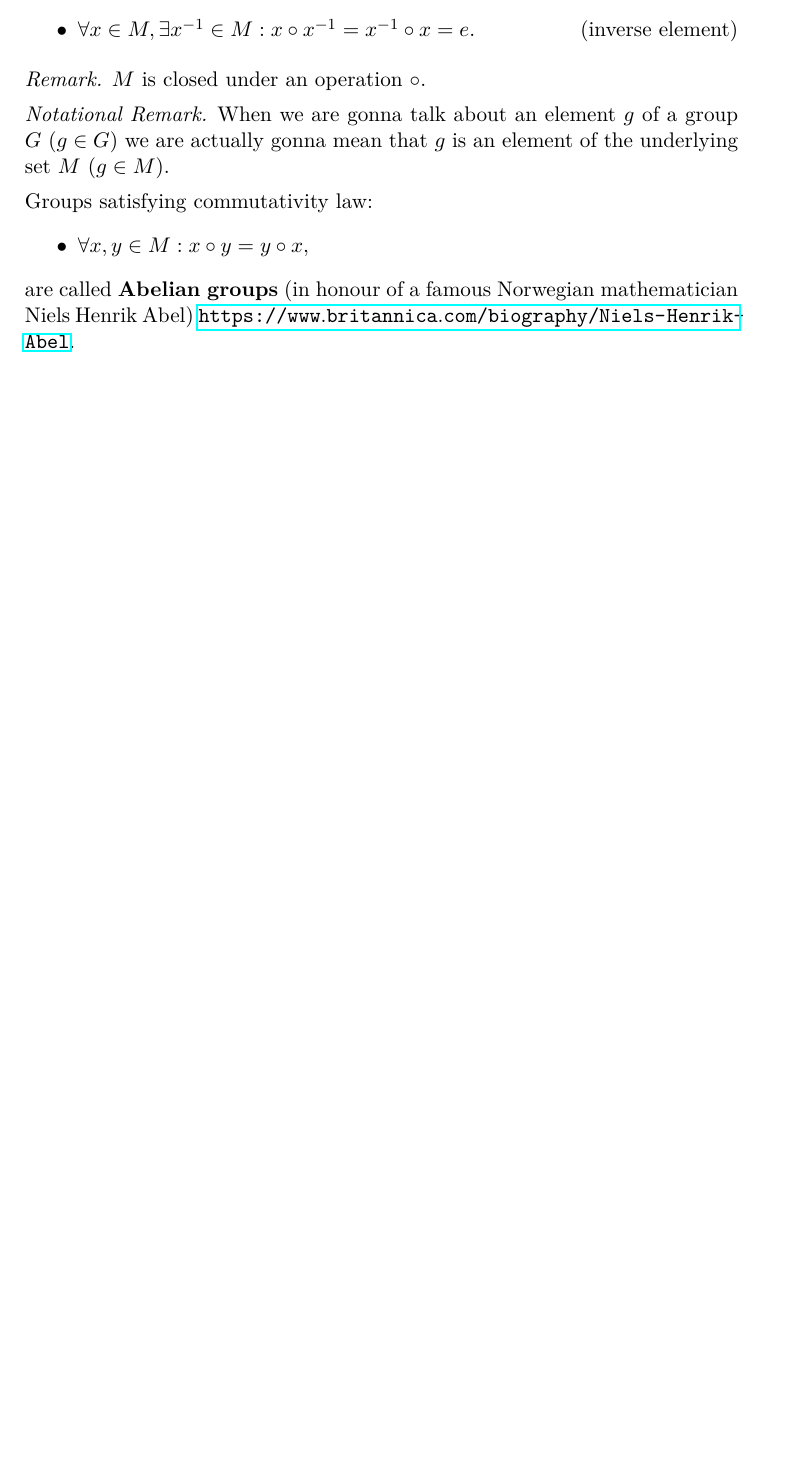
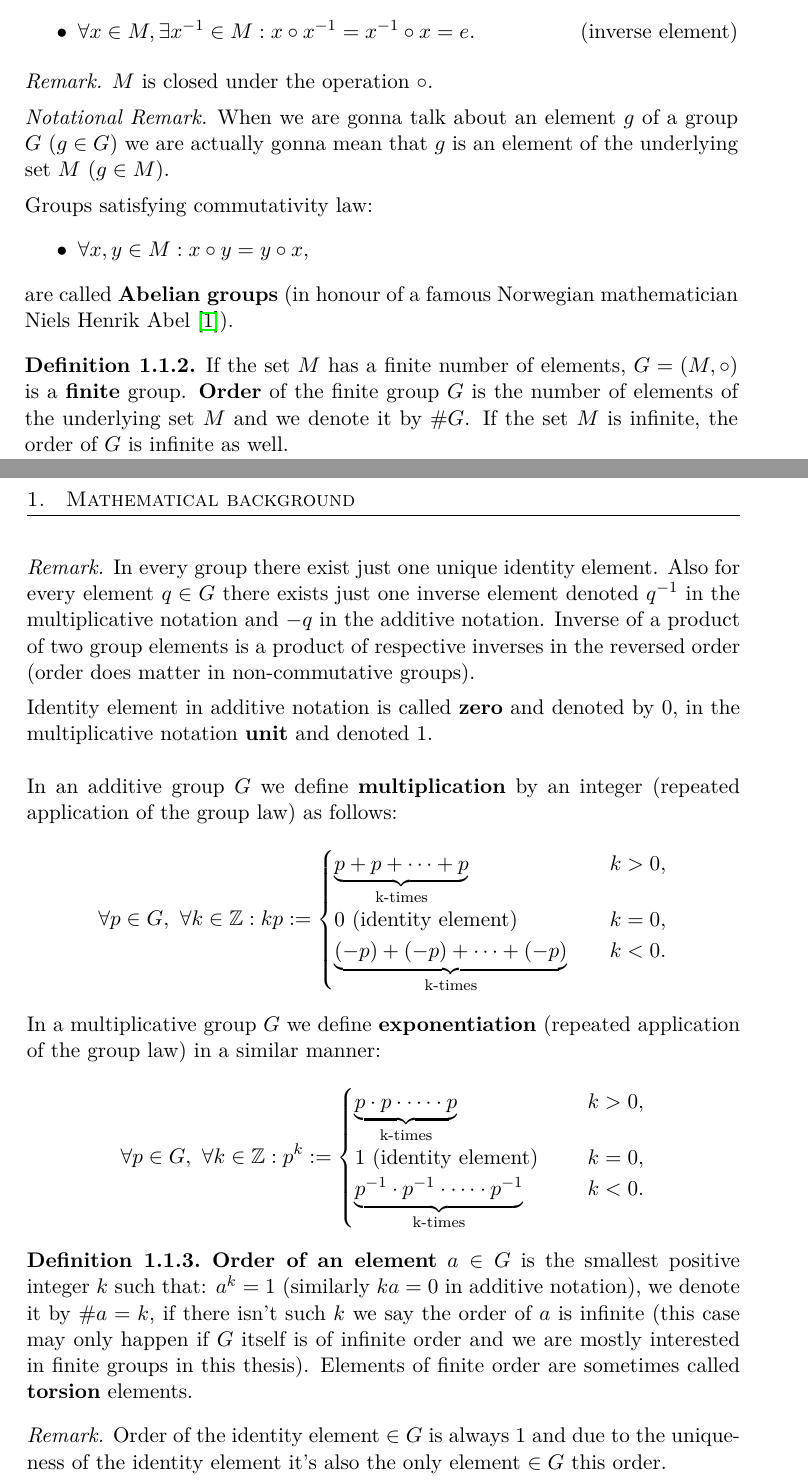
Before and after one commit to matyas-hollmann/ECDLP-thesis, a LaTeX thesis (latex_source/DP_Hollmann_Matyas_2019.tex): part of page 17 of 31 before the commit and two parts of pages 17 and 18 of 35 after it, the two joined at a grey line, cut so that both start at the same text, the shorter picture padded with empty space. The pictures show the PDF file latex_source/DP_Hollmann_Matyas_2019.pdf that the author committed with the source.

Commit message:
Small additions to the text of the thesis.

```diff
--- a/latex_source/DP_Hollmann_Matyas_2019.tex
+++ b/latex_source/DP_Hollmann_Matyas_2019.tex
@@ -87,7 +86,7 @@ $ \exists e \in M, \forall x \in M: e \circ x = x \circ e = x,$ \hfill (identity
 $\forall x \in M, \exists x^{-1} \in M: x \circ x^{-1} = x^{-1} \circ x = e.$ \hfill (inverse element)
 \end{itemize}
 \begin{RM}
-$M$ is closed under an operation $\circ$.
+$M$ is closed under the operation $\circ$.
 \end{RM}
 \begin{NRM}
 When we are gonna talk about an element  $g$ of a group $G$ ($g \in G$) we are actually gonna mean that $g$ is an element of the underlying set $M$ ($g \in M$).
@@ -97,11 +96,34 @@ Groups satisfying commutativity law:
 \item
 $ \forall x, y\in M: x \circ y = y \circ x,$
 \end{itemize}
-are called \textbf{Abelian groups} (in honour of a famous Norwegian mathematician Niels Henrik Abel) \url{https://www.britannica.com/biography/Niels-Henrik-Abel}.
-\\
-\\
-
-
+are called \textbf{Abelian groups} (in honour of a famous Norwegian mathematician Niels Henrik Abel \cite{Abel}).
+\begin{DF}
+If the set $M$ has a finite number of elements, $G = (M, \circ)$ is a \textbf{finite} group. \textbf{Order} of the finite group $G$ is the number of elements of the underlying set $M$ and we denote it by $\#G$. If the set $M$ is infinite, the order of $G$ is infinite as well.
+\end{DF}
+\begin{RM}
+In every group there exist just one unique identity element. Also for every element $q \in G$ there exists just one inverse element denoted $q^{-1}$ in the multiplicative notation and $-q$ in the additive notation. Inverse of a product of two group elements is a product of respective inverses in the reversed order (order does matter in non-commutative groups).
+\end{RM}
+\noindent Identity element in additive notation is called \textbf{zero} and denoted by $0$, in the multiplicative notation \textbf{unit} and denoted $1$. \\ \\
+In an additive group $G$ we define \textbf{multiplication} by an integer (repeated application of the group law) as follows:
+$$
+\forall p \in G,\ \forall k \in \mathbb{Z}: kp := \begin{cases} \underbrace{p + p + \cdots + p}_{\text{k-times}} &\quad k > 0, \\
+0 \text{ (identity element) } &\quad k = 0, \\
+\underbrace{(-p) + (-p) + \cdots + (-p)}_{\text{k-times}} &\quad k < 0.
+\end{cases}
+$$
+In a multiplicative group $G$ we define \textbf{exponentiation} (repeated application of the group law) in a similar manner:
+$$
+\forall p \in G,\ \forall k \in \mathbb{Z}: p^k := \begin{cases} \underbrace{p \cdot p \cdot \cdots \cdot p}_{\text{k-times}} &\quad k > 0, \\
+1 \text{ (identity element) } &\quad k = 0, \\
+\underbrace{p^{-1} \cdot p^{-1} \cdot \cdots \cdot p^{-1}}_{\text{k-times}} &\quad k < 0.
+\end{cases}
+$$
+\begin{DF}
+\textbf{Order of an element} $a \in G$ is the smallest positive integer $k$ such that: $a^k = 1$ (similarly $ka = 0$ in additive notation), we denote it by $\#a= k$, if there isn't such $k$ we say the order of $a$ is infinite (this case may only happen if $G$ itself is of infinite order and we are mostly interested in finite groups in this thesis). Elements of finite order are sometimes called \textbf{torsion} elements.
+\end{DF}
+\begin{RM}
+Order of the identity element $\in G$ is always $1$ and due to the uniqueness of the identity element it's also the only element $\in G$ this order.
+\end{RM}
 \chapter{Discrete logarithm problem on elliptic curves}
 \chapter{State-of-the-art}
 
```
Also changed, not shown: latex_source/DP_Hollmann_Matyas_2019.pdf, latex_source/DP_Hollmann_Matyas_2019.tex (17 more changed lines).
